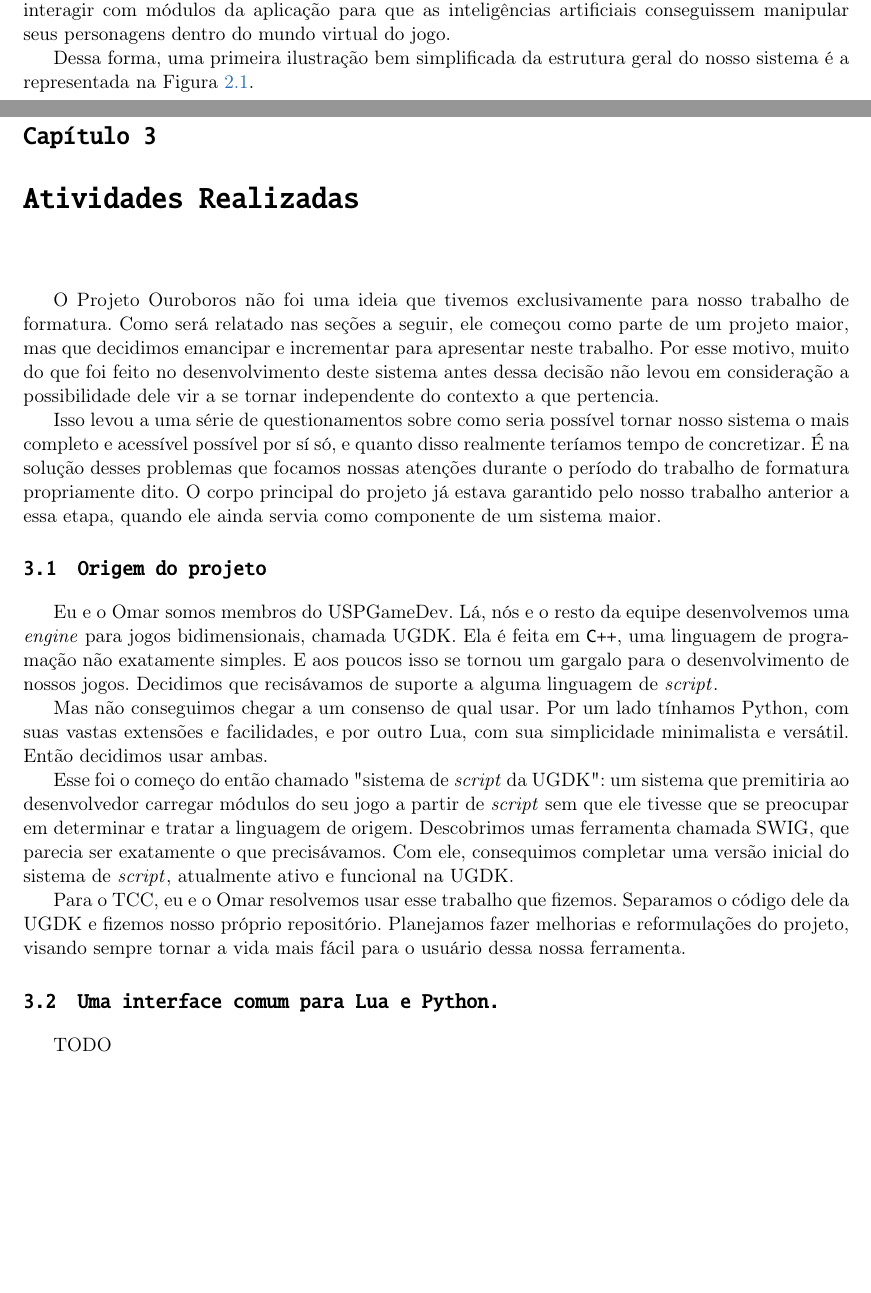
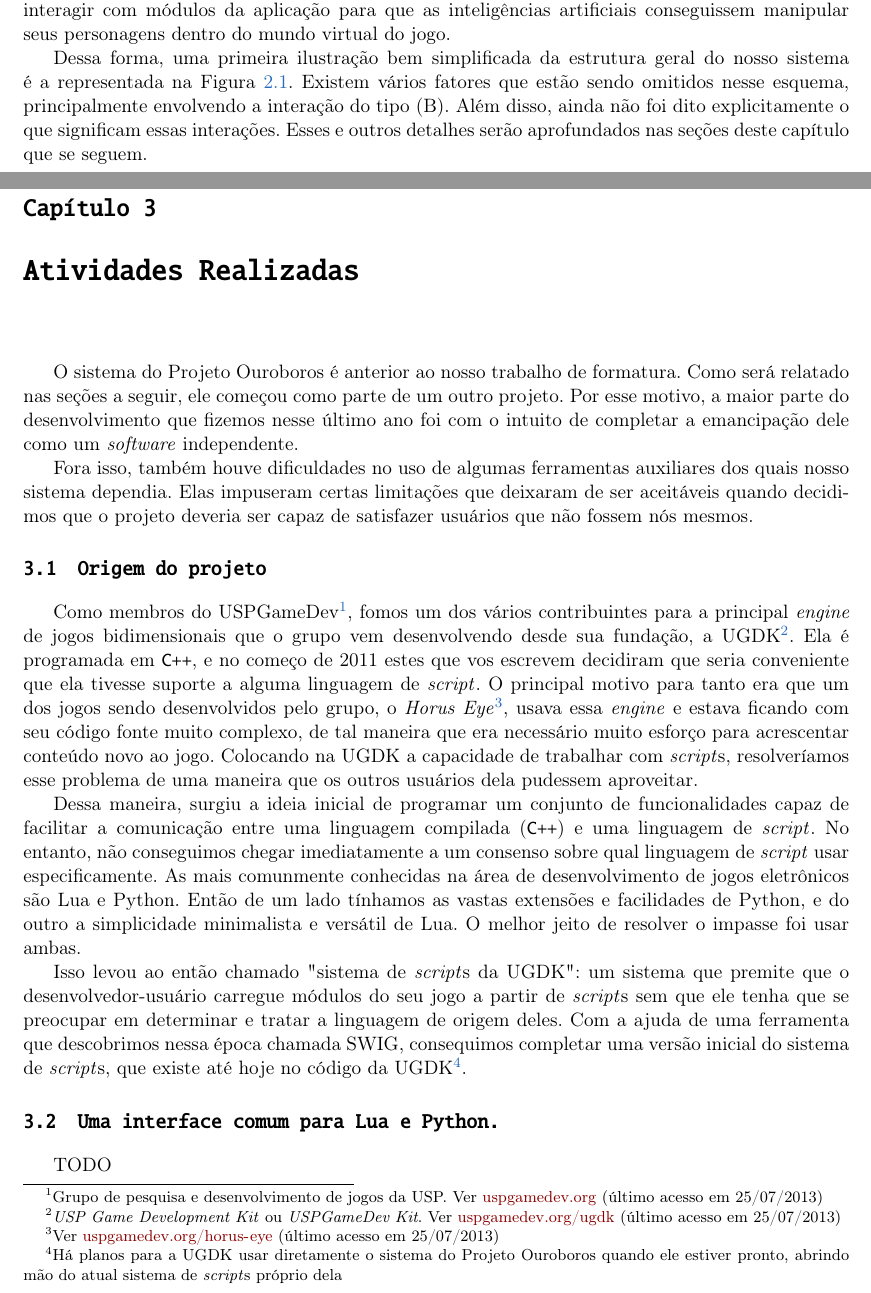
Before and after one commit to Kazuo256/ouroboros-monograph, a LaTeX book (monografia.tex, which reads cap-atividades.tex, cap-estrutura.tex): two parts of pages 13 and 15 of 27, joined at a grey line, cut so that both start at the same text, the shorter picture padded with empty space. Compiled offline with pdfLaTeX.

Commit message:
Somewhat improved on copy-pasted text at the Activites section.
(Copy-pasted from our own blog)

```diff
--- a/cap-atividades.tex
+++ b/cap-atividades.tex
@@ -3,44 +3,55 @@
 \chapter{Atividades Realizadas}
 \label{sec:atividades}
 
-O Projeto Ouroboros não foi uma ideia que tivemos exclusivamente para nosso
-trabalho de formatura. Como será relatado nas seções a seguir, ele começou como
-parte de um projeto maior, mas que decidimos emancipar e incrementar para
-apresentar neste trabalho. Por esse motivo, muito do que foi feito no
-desenvolvimento deste sistema antes dessa decisão não levou em consideração a
-possibilidade dele vir a se tornar independente do contexto a que pertencia.
+O sistema do Projeto Ouroboros é anterior ao nosso trabalho de formatura. Como
+será relatado nas seções a seguir, ele começou como parte de um outro projeto.
+Por esse motivo, a maior parte do desenvolvimento que fizemos nesse último ano
+foi com o intuito de completar a emancipação dele como um \emph{software}
+independente.
 
-Isso levou a uma série de questionamentos sobre como seria possível tornar nosso
-sistema o mais completo e acessível possível por sí só, e quanto disso realmente
-teríamos tempo de concretizar. É na solução desses problemas que focamos nossas
-atenções durante o período do trabalho de formatura propriamente dito. O corpo
-principal do projeto já estava garantido pelo nosso trabalho anterior a essa
-etapa, quando ele ainda servia como componente de um sistema maior.
+Fora isso, também houve dificuldades no uso de algumas ferramentas auxiliares
+dos quais nosso sistema dependia. Elas impuseram certas limitações que deixaram
+de ser aceitáveis quando decidimos que o projeto deveria ser capaz de satisfazer
+usuários que não fossem nós mesmos.
 
 \section{Origem do projeto}
 \label{sec:atividades:origem}
 
-Eu e o Omar somos membros do USPGameDev. Lá, nós e o resto da equipe
-desenvolvemos uma \emph{engine} para jogos bidimensionais, chamada UGDK. Ela é
-feita em \CXX{}, uma linguagem de programação não exatamente simples. E aos
-poucos isso se tornou um gargalo para o desenvolvimento de nossos jogos.
-Decidimos que recisávamos de suporte a alguma linguagem de \script{}.
+%TODO "estes que vos escrevem"
+%TODO Essa seção precisa ser beeeeeem mais detalhada.
+Como membros do USPGameDev\footnote{Grupo de pesquisa e desenvolvimento de jogos
+da USP. Ver \url{uspgamedev.org} (último acesso em 25/07/2013)},
+fomos um dos vários contribuintes para a principal \emph{engine} de jogos
+bidimensionais que o grupo vem desenvolvendo desde sua fundação, a
+UGDK\footnote{\emph{USP Game Development Kit} ou \emph{USPGameDev Kit}. Ver
+\url{uspgamedev.org/ugdk} (último acesso em 25/07/2013)}. Ela é programada em
+\CXX{}, e no começo de 2011 estes que vos escrevem decidiram que seria
+conveniente que ela tivesse suporte a alguma linguagem de \script{}. O principal
+motivo para tanto era que um dos jogos sendo desenvolvidos pelo grupo, o
+\emph{Horus Eye}\footnote{Ver \url{uspgamedev.org/horus-eye} (último acesso em
+25/07/2013)}, usava essa \emph{engine} e estava ficando com seu código fonte
+muito complexo, de tal maneira que era necessário muito esforço para acrescentar
+conteúdo novo ao jogo. Colocando na UGDK a capacidade de trabalhar com
+\script{s}, resolveríamos esse problema de uma maneira que os outros usuários
+dela pudessem aproveitar.
 
-Mas não conseguimos chegar a um consenso de qual usar. Por um lado tínhamos
-Python, com suas vastas extensões e facilidades, e por outro Lua, com sua
-simplicidade minimalista e versátil. Então decidimos usar ambas.
+Dessa maneira, surgiu a ideia inicial de programar um conjunto de
+funcionalidades capaz de facilitar a comunicação entre uma linguagem compilada
+(\CXX{}) e uma linguagem de \script{}. No entanto, não conseguimos chegar
+imediatamente a um consenso sobre qual linguagem de \script{} usar
+especificamente. As mais comunmente conhecidas na área de desenvolvimento de
+jogos eletrônicos são Lua e Python. Então de um lado tínhamos as vastas
+extensões e facilidades de Python, e do outro a simplicidade minimalista e
+versátil de Lua. O melhor jeito de resolver o impasse foi usar ambas.
 
-Esse foi o começo do então chamado "sistema de \script{} da UGDK": um sistema
-que premitiria ao desenvolvedor carregar módulos do seu jogo a partir de
-\script{} sem que ele tivesse que se preocupar em determinar e tratar a
-linguagem de origem. Descobrimos umas ferramenta chamada SWIG, que parecia ser
-exatamente o que precisávamos. Com ele, consequimos completar uma versão inicial
-do sistema de \script{}, atualmente ativo e funcional na UGDK.
-
-Para o TCC, eu e o Omar resolvemos usar esse trabalho que fizemos. Separamos o
-código dele da UGDK e fizemos nosso próprio repositório. Planejamos fazer
-melhorias e reformulações do projeto, visando sempre tornar a vida mais fácil
-para o usuário dessa nossa ferramenta.
+Isso levou ao então chamado "sistema de \script{s} da UGDK": um sistema que
+premite que o desenvolvedor-usuário carregue módulos do seu jogo a partir de
+\script{s} sem que ele tenha que se preocupar em determinar e tratar a linguagem
+de origem deles. Com a ajuda de uma ferramenta que descobrimos nessa época
+chamada SWIG, consequimos completar uma versão inicial do sistema de \script{s},
+que existe até hoje no código da UGDK\footnote{Há planos para a UGDK usar
+diretamente o sistema do Projeto Ouroboros quando ele estiver pronto,
+abrindo mão do atual sistema de \script{s} próprio dela}.
 
 %\classname{UmaClasse}
 %
--- a/cap-estrutura.tex
+++ b/cap-estrutura.tex
@@ -62,7 +62,11 @@
     do mundo virtual do jogo.
 
     Dessa forma, uma primeira ilustração bem simplificada da estrutura geral do
-    nosso sistema é a representada na Figura \ref{fig:overview-simple}.
+    nosso sistema é a representada na Figura \ref{fig:overview-simple}. Existem
+    vários fatores que estão sendo omitidos nesse esquema, principalmente
+    envolvendo a interação do tipo (B). Além disso, ainda não foi dito
+    explicitamente o que significam essas interações. Esses e outros detalhes
+    serão aprofundados nas seções deste capítulo que se seguem.
 
   \section{Biblioteca de abstração de APIs de linguagens de \emph{script}.}
   \label{sec:estrutura:opa}
```
